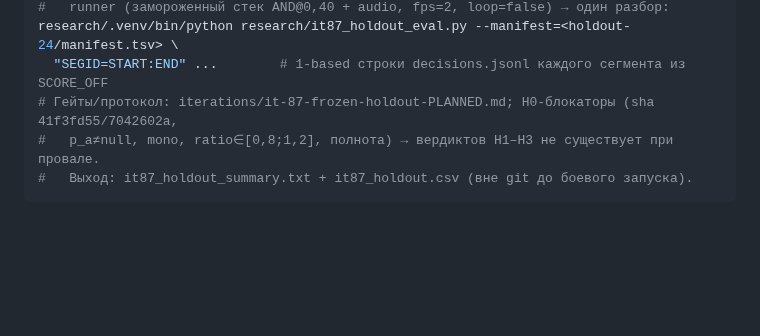
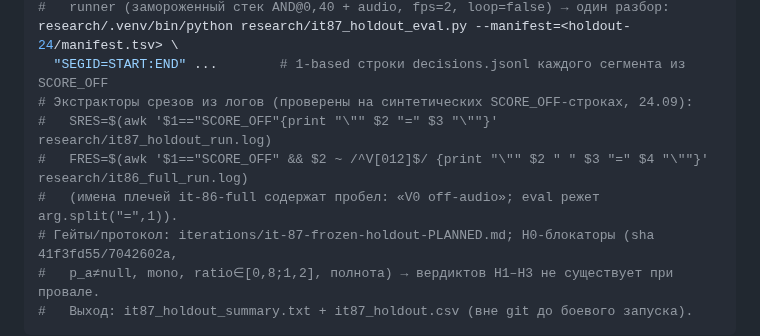
Before and after one commit to Yagiar/MasterResearch, a Markdown page: research/REPRODUCE.md, the part around the change. Rendered like a GitHub page; blank space fills up the shorter version.

Commit message:
research: it-87/it-86 пре-открыточка — диск-критерий в шаг 1б роадмапа + проверенные экстракторы SRES/FRES в REPRODUCE §6w

```diff
--- a/research/REPRODUCE.md
+++ b/research/REPRODUCE.md
@@ -579,6 +579,10 @@ research/.venv/bin/python research/it87_eval_selftest.py
 #   runner (замороженный стек AND@0,40 + audio, fps=2, loop=false) → один разбор:
 research/.venv/bin/python research/it87_holdout_eval.py --manifest=<holdout-24/manifest.tsv> \
   "SEGID=START:END" ...        # 1-based строки decisions.jsonl каждого сегмента из SCORE_OFF
+# Экстракторы срезов из логов (проверены на синтетических SCORE_OFF-строках, 24.09):
+#   SRES=$(awk '$1=="SCORE_OFF"{print "\"" $2 "=" $3 "\""}' research/it87_holdout_run.log)
+#   FRES=$(awk '$1=="SCORE_OFF" && $2 ~ /^V[012]$/ {print "\"" $2 " " $3 "=" $4 "\""}' research/it86_full_run.log)
+#   (имена плечей it-86-full содержат пробел: «V0 off-audio»; eval режет arg.split("=",1)).
 # Гейты/протокол: iterations/it-87-frozen-holdout-PLANNED.md; H0-блокаторы (sha 41f3fd55/7042602a,
 #   p_a≠null, mono, ratio∈[0,8;1,2], полнота) → вердиктов H1–H3 не существует при провале.
 #   Выход: it87_holdout_summary.txt + it87_holdout.csv (вне git до боевого запуска).
```
Also changed, not shown: research/DECISION-roadmap-post-it82.md (+3 -1 lines).
